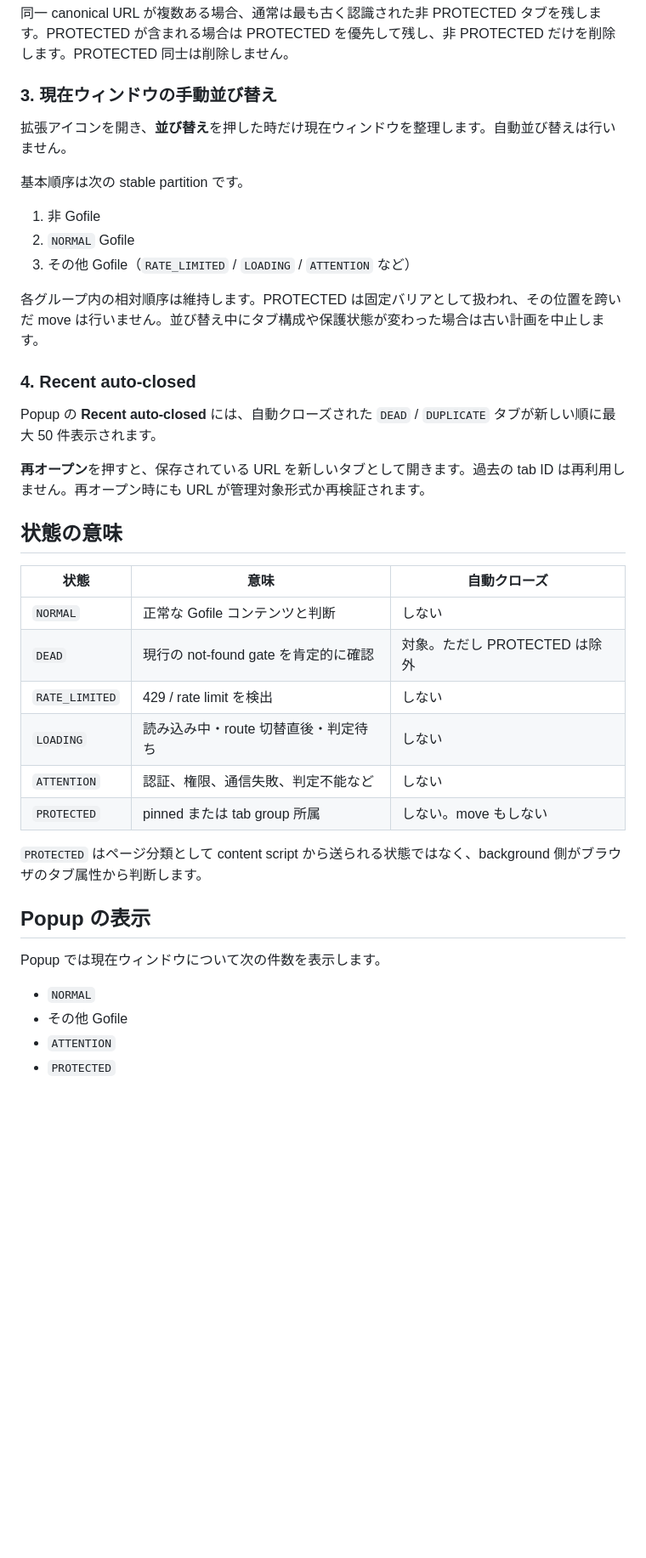
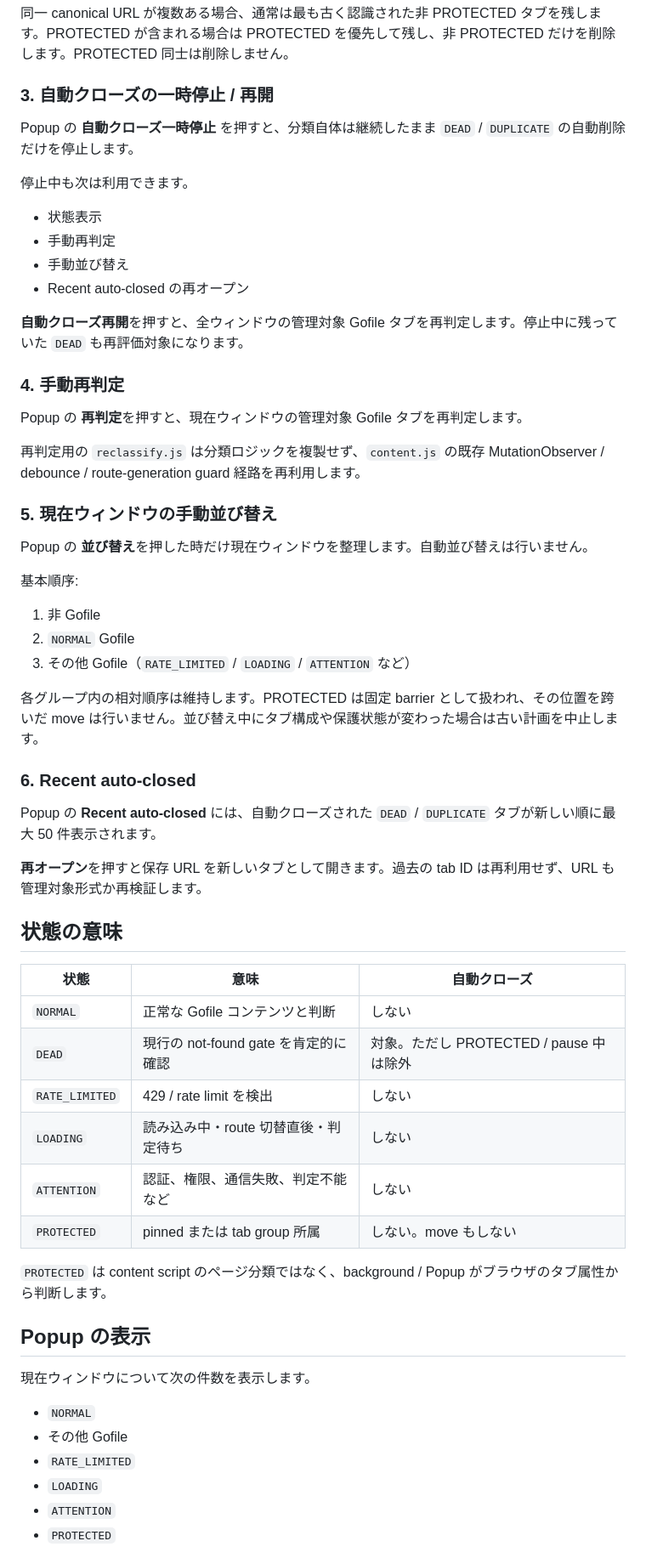
Before and after one commit to Hoyomaru/gofile-tab-manager, a Markdown page: README.md, the part around one of its changes. Shown at 85% size. Drawn GitHub-style; blank space fills up the shorter version.

```diff
--- a/README.md
+++ b/README.md
@@ -137,43 +134,64 @@ https://gofile.io/d/<contentId>
 
 同一 canonical URL が複数ある場合、通常は最も古く認識された非 PROTECTED タブを残します。PROTECTED が含まれる場合は PROTECTED を優先して残し、非 PROTECTED だけを削除します。PROTECTED 同士は削除しません。
 
-### 3. 現在ウィンドウの手動並び替え
+### 3. 自動クローズの一時停止 / 再開
 
-拡張アイコンを開き、**並び替え**を押した時だけ現在ウィンドウを整理します。自動並び替えは行いません。
+Popup の **自動クローズ一時停止** を押すと、分類自体は継続したまま `DEAD` / `DUPLICATE` の自動削除だけを停止します。
 
-基本順序は次の stable partition です。
+停止中も次は利用できます。
+
+- 状態表示
+- 手動再判定
+- 手動並び替え
+- Recent auto-closed の再オープン
+
+**自動クローズ再開**を押すと、全ウィンドウの管理対象 Gofile タブを再判定します。停止中に残っていた `DEAD` も再評価対象になります。
+
+### 4. 手動再判定
+
+Popup の **再判定**を押すと、現在ウィンドウの管理対象 Gofile タブを再判定します。
+
+再判定用の `reclassify.js` は分類ロジックを複製せず、`content.js` の既存 MutationObserver / debounce / route-generation guard 経路を再利用します。
+
+### 5. 現在ウィンドウの手動並び替え
+
+Popup の **並び替え**を押した時だけ現在ウィンドウを整理します。自動並び替えは行いません。
+
+基本順序:
 
 1. 非 Gofile
 2. `NORMAL` Gofile
 3. その他 Gofile（`RATE_LIMITED` / `LOADING` / `ATTENTION` など）
 
-各グループ内の相対順序は維持します。PROTECTED は固定バリアとして扱われ、その位置を跨いだ move は行いません。並び替え中にタブ構成や保護状態が変わった場合は古い計画を中止します。
+各グループ内の相対順序は維持します。PROTECTED は固定 barrier として扱われ、その位置を跨いだ move は行いません。並び替え中にタブ構成や保護状態が変わった場合は古い計画を中止します。
 
-### 4. Recent auto-closed
+### 6. Recent auto-closed
 
 Popup の **Recent auto-closed** には、自動クローズされた `DEAD` / `DUPLICATE` タブが新しい順に最大 50 件表示されます。
 
-**再オープン**を押すと、保存されている URL を新しいタブとして開きます。過去の tab ID は再利用しません。再オープン時にも URL が管理対象形式か再検証されます。
+**再オープン**を押すと保存 URL を新しいタブとして開きます。過去の tab ID は再利用せず、URL も管理対象形式か再検証します。
 
 ## 状態の意味
 
 | 状態 | 意味 | 自動クローズ |
 |---|---|---|
 | `NORMAL` | 正常な Gofile コンテンツと判断 | しない |
-| `DEAD` | 現行の not-found gate を肯定的に確認 | 対象。ただし PROTECTED は除外 |
+| `DEAD` | 現行の not-found gate を肯定的に確認 | 対象。ただし PROTECTED / pause 中は除外 |
 | `RATE_LIMITED` | 429 / rate limit を検出 | しない |
 | `LOADING` | 読み込み中・route 切替直後・判定待ち | しない |
 | `ATTENTION` | 認証、権限、通信失敗、判定不能など | しない |
 | `PROTECTED` | pinned または tab group 所属 | しない。move もしない |
 
-`PROTECTED` はページ分類として content script から送られる状態ではなく、background 側がブラウザのタブ属性から判断します。
+`PROTECTED` は content script のページ分類ではなく、background / Popup がブラウザのタブ属性から判断します。
 
 ## Popup の表示
 
-Popup では現在ウィンドウについて次の件数を表示します。
+現在ウィンドウについて次の件数を表示します。
 
 - `NORMAL`
 - その他 Gofile
+- `RATE_LIMITED`
+- `LOADING`
 - `ATTENTION`
 - `PROTECTED`
 
```
Also changed, not shown: other parts of README.md (+73 -84 lines).
